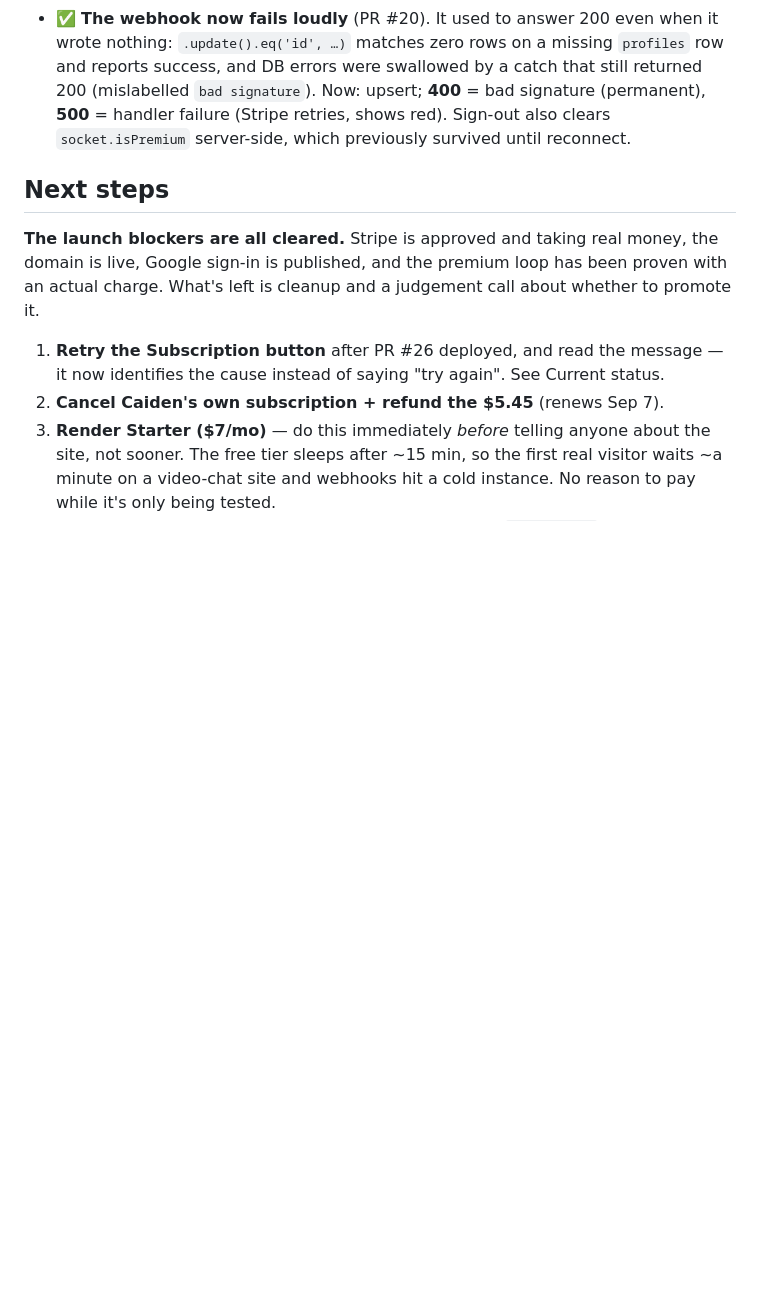
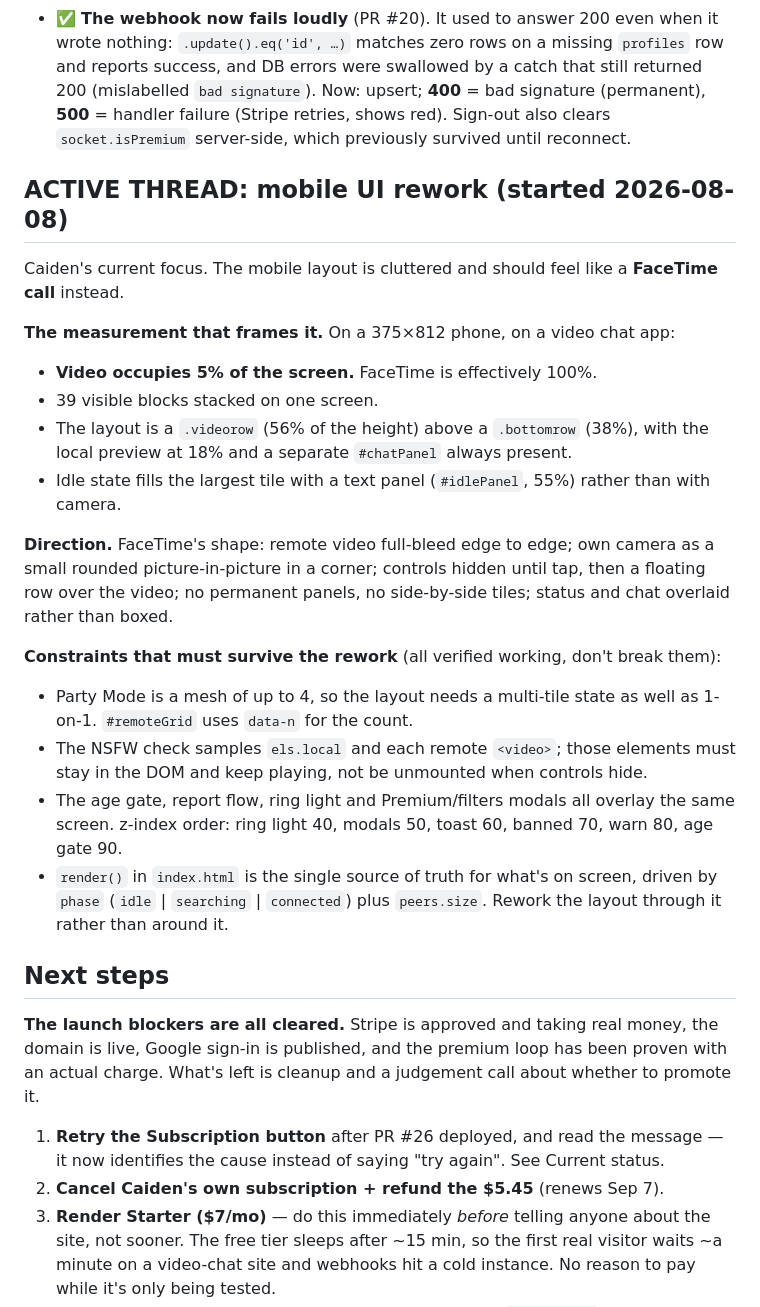
Before and after one commit to caidentflamer-commits/random-video-chat, a Markdown page: HANDOFF.md, the part around the change. Drawn GitHub-style; blank space fills up the shorter version.

Commit message:
﻿HANDOFF: record the mobile UI rework as the active thread
Next focus is making the phone layout feel like a FaceTime call instead of
the current cluttered stack.

Captures the baseline as measured on a 375x812 viewport rather than as an
impression, so progress is checkable: video occupies 5% of the screen on a
video chat app, 39 visible blocks share one screen, and the idle state
fills the biggest tile with a text panel instead of camera.

Also lists the constraints the rework has to preserve, since each is
working and easy to break by accident: Party Mode needs a multi-tile state
as well as 1-on-1, the NSFW sampler reads the local and remote video
elements so they cannot be unmounted when controls hide, several overlays
share the screen with a known z-index order, and render() is the single
source of truth driven by phase and peer count.

Prices, gotchas and the remaining Render Starter item are unchanged.

```diff
--- a/HANDOFF.md
+++ b/HANDOFF.md
@@ -205,6 +205,36 @@ classic (`ANON_KEY`/`SERVICE_KEY`) names.
   (permanent), **500** = handler failure (Stripe retries, shows red). Sign-out also
   clears `socket.isPremium` server-side, which previously survived until reconnect.
 
+## ACTIVE THREAD: mobile UI rework (started 2026-08-08)
+
+Caiden's current focus. The mobile layout is cluttered and should feel like a
+**FaceTime call** instead.
+
+**The measurement that frames it.** On a 375×812 phone, on a video chat app:
+- **Video occupies 5% of the screen.** FaceTime is effectively 100%.
+- 39 visible blocks stacked on one screen.
+- The layout is a `.videorow` (56% of the height) above a `.bottomrow` (38%),
+  with the local preview at 18% and a separate `#chatPanel` always present.
+- Idle state fills the largest tile with a text panel (`#idlePanel`, 55%) rather
+  than with camera.
+
+**Direction.** FaceTime's shape: remote video full-bleed edge to edge; own camera
+as a small rounded picture-in-picture in a corner; controls hidden until tap, then
+a floating row over the video; no permanent panels, no side-by-side tiles; status
+and chat overlaid rather than boxed.
+
+**Constraints that must survive the rework** (all verified working, don't break them):
+- Party Mode is a mesh of up to 4, so the layout needs a multi-tile state as well
+  as 1-on-1. `#remoteGrid` uses `data-n` for the count.
+- The NSFW check samples `els.local` and each remote `<video>`; those elements must
+  stay in the DOM and keep playing, not be unmounted when controls hide.
+- The age gate, report flow, ring light and Premium/filters modals all overlay the
+  same screen. z-index order: ring light 40, modals 50, toast 60, banned 70, warn
+  80, age gate 90.
+- `render()` in `index.html` is the single source of truth for what's on screen,
+  driven by `phase` (`idle` | `searching` | `connected`) plus `peers.size`. Rework
+  the layout through it rather than around it.
+
 ## Next steps
 
 **The launch blockers are all cleared.** Stripe is approved and taking real money,
```
